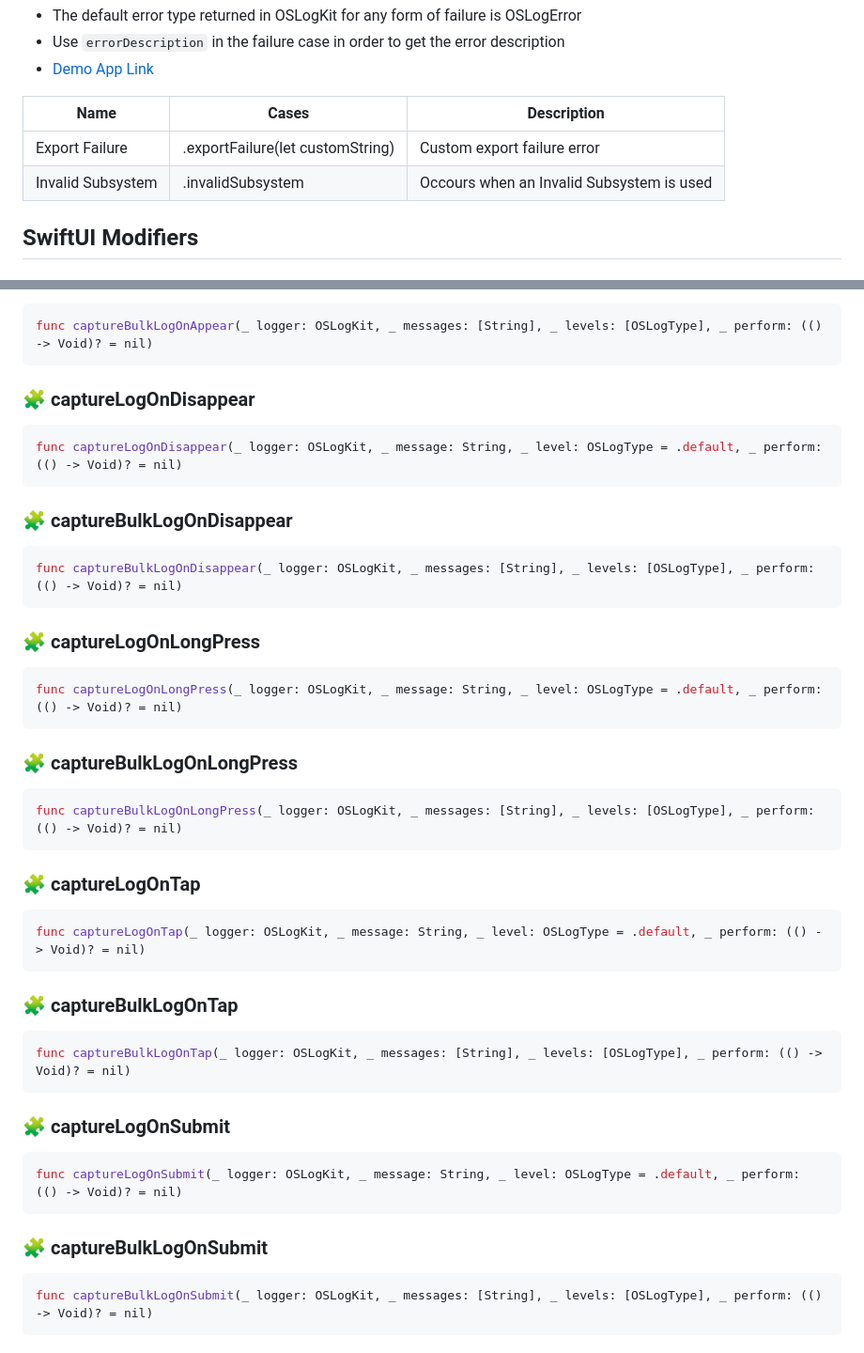
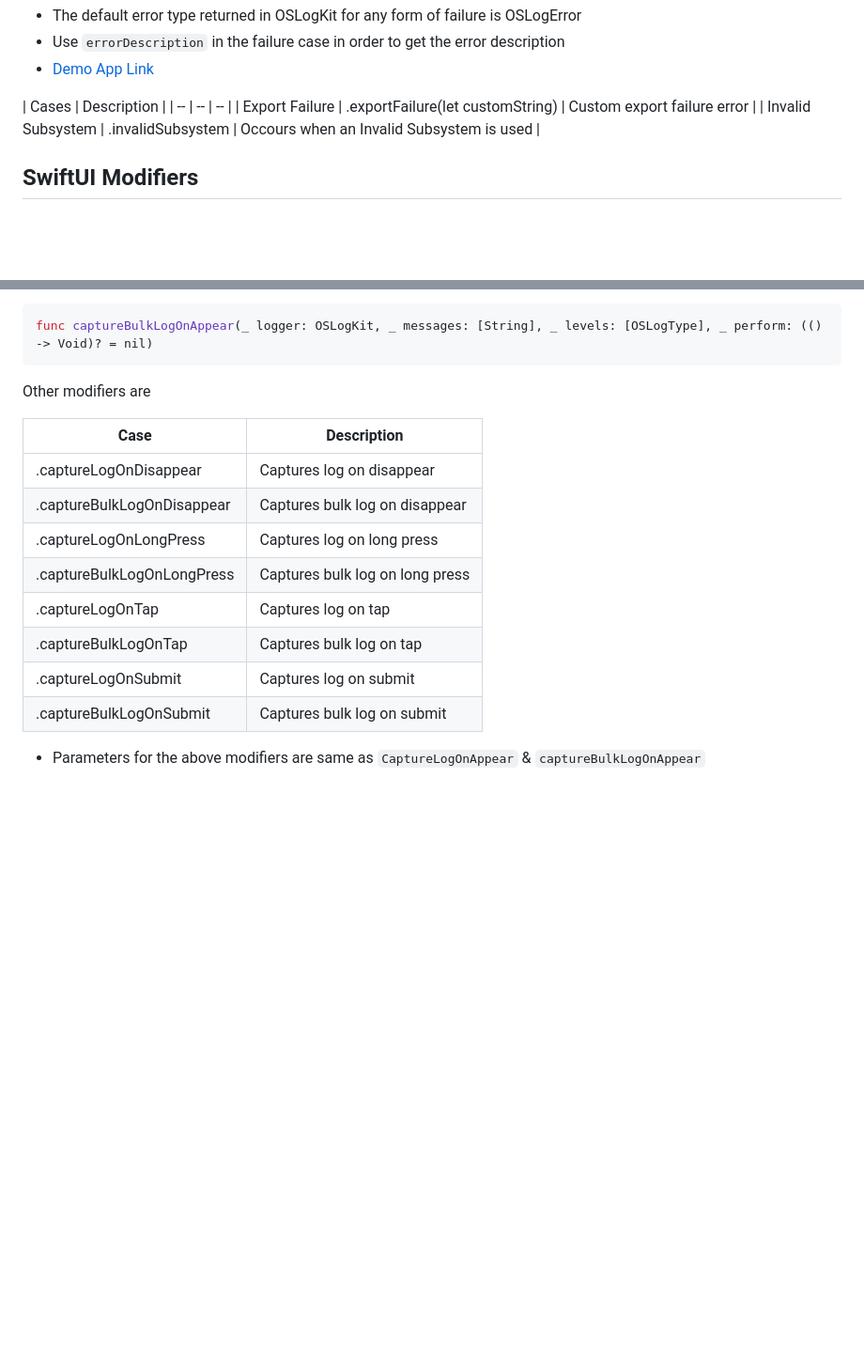
Before and after one commit to gokulnair2001/OSLogKit, a Markdown page: README.md, 2 parts joined by grey strips. Shown at 94% size. Drawn GitHub-style; blank space fills up the shorter version.

````diff
--- a/README.md
+++ b/README.md
@@ -66,7 +66,7 @@ Following are the methods which OSLogKit supports
  * Use ```errorDescription``` in the failure case in order to get the error description
  * [Demo App Link]()
 
- | Name | Cases | Description |
+ | Cases | Description |
  | -- | -- | -- |
  | Export Failure | .exportFailure(let customString) | Custom export failure error |
  | Invalid Subsystem | .invalidSubsystem | Occours when an Invalid Subsystem is used |
@@ -90,36 +90,17 @@ Following are the methods which OSLogKit supports
  ```swift
  func captureBulkLogOnAppear(_ logger: OSLogKit, _ messages: [String], _ levels: [OSLogType], _ perform: (() -> Void)? = nil)
  ```
+ Other modifiers are
 
- ### 🧩 captureLogOnDisappear
- ```swift
- func captureLogOnDisappear(_ logger: OSLogKit, _ message: String, _ level: OSLogType = .default, _ perform: (() -> Void)? = nil)
- ```
- ### 🧩 captureBulkLogOnDisappear
- ```swift
- func captureBulkLogOnDisappear(_ logger: OSLogKit, _ messages: [String], _ levels: [OSLogType], _ perform: (() -> Void)? = nil)
- ```
- ### 🧩 captureLogOnLongPress
- ```swift
- func captureLogOnLongPress(_ logger: OSLogKit, _ message: String, _ level: OSLogType = .default, _ perform: (() -> Void)? = nil)
- ```
- ### 🧩 captureBulkLogOnLongPress
- ```swift
- func captureBulkLogOnLongPress(_ logger: OSLogKit, _ messages: [String], _ levels: [OSLogType], _ perform: (() -> Void)? = nil)
- ```
- ### 🧩 captureLogOnTap
- ```swift
- func captureLogOnTap(_ logger: OSLogKit, _ message: String, _ level: OSLogType = .default, _ perform: (() -> Void)? = nil)
- ```
- ### 🧩 captureBulkLogOnTap
- ```swift
- func captureBulkLogOnTap(_ logger: OSLogKit, _ messages: [String], _ levels: [OSLogType], _ perform: (() -> Void)? = nil)
- ```
- ### 🧩 captureLogOnSubmit
- ```swift
- func captureLogOnSubmit(_ logger: OSLogKit, _ message: String, _ level: OSLogType = .default, _ perform: (() -> Void)? = nil)
- ```
- ### 🧩 captureBulkLogOnSubmit
- ```swift
- func captureBulkLogOnSubmit(_ logger: OSLogKit, _ messages: [String], _ levels: [OSLogType], _ perform: (() -> Void)? = nil)
- ```
+ | Case | Description |
+ | -- | -- |
+ | .captureLogOnDisappear | Captures log on disappear |
+ | .captureBulkLogOnDisappear | Captures bulk log on disappear |
+ | .captureLogOnLongPress | Captures log on long press |
+ | .captureBulkLogOnLongPress | Captures bulk log on long press |
+ | .captureLogOnTap | Captures log on tap |
+ | .captureBulkLogOnTap | Captures bulk log on tap |
+ | .captureLogOnSubmit | Captures log on submit |
+ | .captureBulkLogOnSubmit | Captures bulk log on submit |
+
+ * Parameters for the above modifiers are same as ```CaptureLogOnAppear``` & ```captureBulkLogOnAppear```
````
